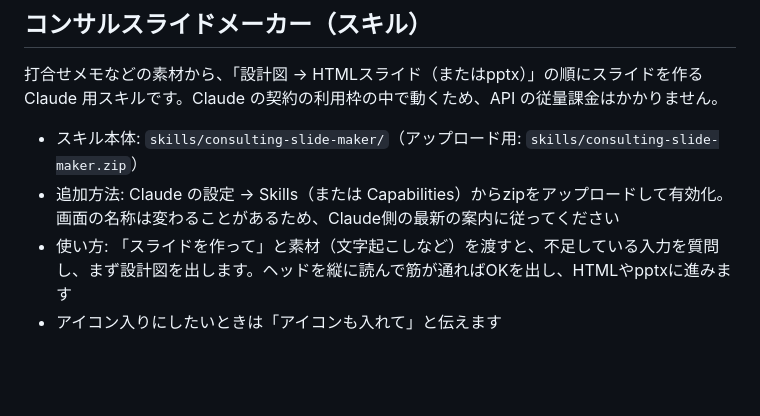
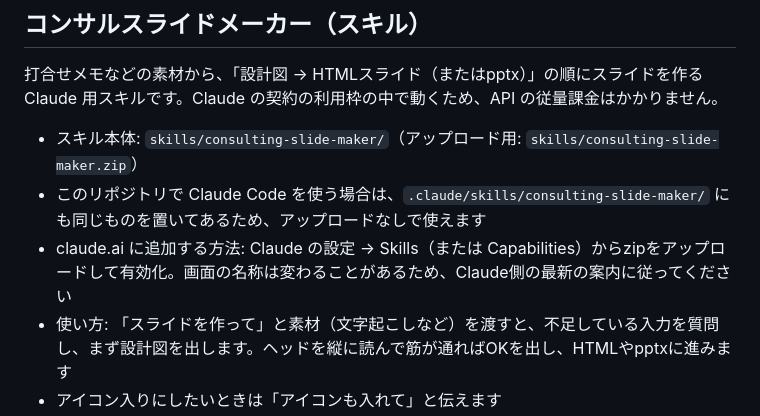
Before and after one commit to Tokyokikaku/freelancers-cloud, a Markdown page: README.md, the part around the change. Rendered like a GitHub page; blank space fills up the shorter version.

Commit message:
Make the skill available to Claude Code in this repo
Co-Authored-By: Claude Sonnet 5.5 <noreply@anthropic.com>
Claude-Session: https://claude.ai/code/session_01QDAWZKG5hdKRGW2TSX6AVE

```diff
--- a/README.md
+++ b/README.md
@@ -42,7 +42,8 @@ Vercel CLI を使う場合は `npx vercel dev` でも確認できます。
 打合せメモなどの素材から、「設計図 → HTMLスライド（またはpptx）」の順にスライドを作る Claude 用スキルです。Claude の契約の利用枠の中で動くため、API の従量課金はかかりません。
 
 - スキル本体: `skills/consulting-slide-maker/`（アップロード用: `skills/consulting-slide-maker.zip`）
-- 追加方法: Claude の設定 → Skills（または Capabilities）からzipをアップロードして有効化。画面の名称は変わることがあるため、Claude側の最新の案内に従ってください
+- このリポジトリで Claude Code を使う場合は、`.claude/skills/consulting-slide-maker/` にも同じものを置いてあるため、アップロードなしで使えます
+- claude.ai に追加する方法: Claude の設定 → Skills（または Capabilities）からzipをアップロードして有効化。画面の名称は変わることがあるため、Claude側の最新の案内に従ってください
 - 使い方: 「スライドを作って」と素材（文字起こしなど）を渡すと、不足している入力を質問し、まず設計図を出します。ヘッドを縦に読んで筋が通ればOKを出し、HTMLやpptxに進みます
 - アイコン入りにしたいときは「アイコンも入れて」と伝えます
 
```
Also changed, not shown: 2 other files.
